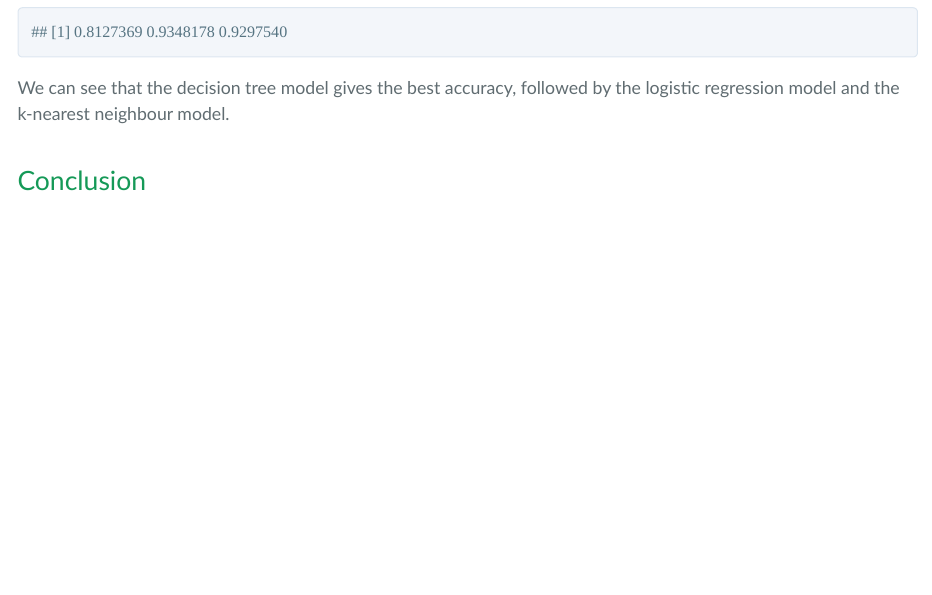
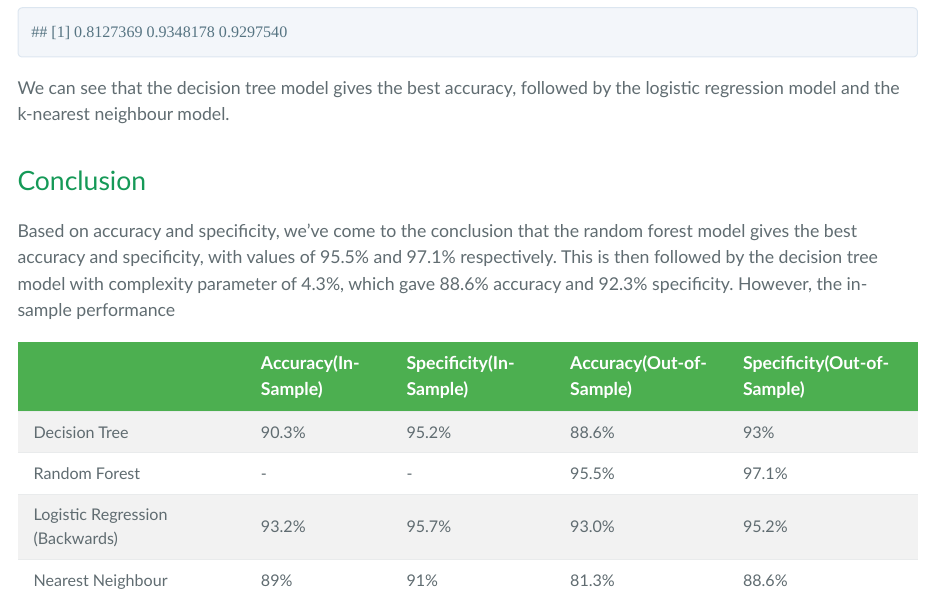
Before and after one commit to bphua/spam-filter-with-machine-learning, an R Markdown document (Module4.Rmd): the page in a window 1100 px wide, from 9640 px down. The pictures show the output file Module4.html that the author committed with the source, opened offline.

Commit message:
Added table

```diff
--- a/Module4.Rmd
+++ b/Module4.Rmd
@@ -206,3 +206,11 @@ c(knn_acc,rpart_acc,glm_acc)
 We can see that the decision tree model gives the best accuracy, followed by the logistic regression model and the k-nearest neighbour model.
 
 ##Conclusion
+Based on accuracy and specificity, we've come to the conclusion that the random forest model gives the best accuracy and specificity, with values of 95.5% and 97.1% respectively. This is then followed by the decision tree model with complexity parameter of 4.3%, which gave 88.6% accuracy and 92.3% specificity. However, the in-sample performance
+
+|                                 | Accuracy(In-Sample) | Specificity(In-Sample) | Accuracy(Out-of-Sample) | Specificity(Out-of-Sample) |
+|---------------------------------|---------------------|------------------------|-------------------------|----------------------------|
+| Decision Tree                   | 90.3%               | 95.2%                  | 88.6%                   | 93%                        |
+| Random Forest                   | -                   | -                      | 95.5%                   | 97.1%                      |
+| Logistic Regression (Backwards) | 93.2%               | 95.7%                  | 93.0%                   | 95.2%                      |
+| Nearest Neighbour               | 89%                 | 91%                    | 81.3%                   | 88.6%                      |
```
Also changed, not shown: Module4.html.
